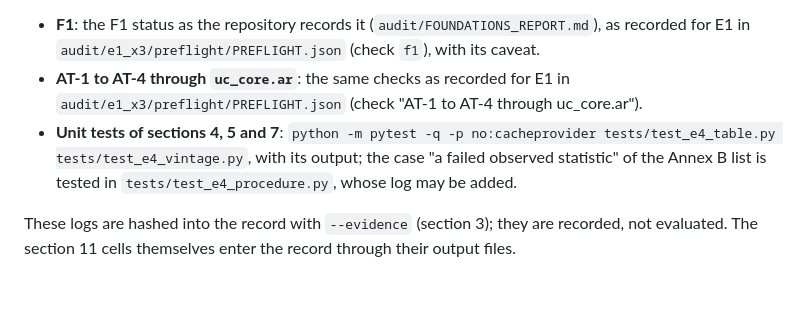
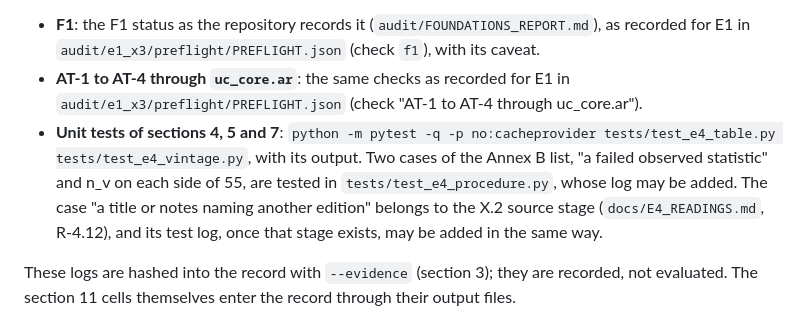
Before and after one commit to kostadinstoyanovuk/unit-circle, a Markdown page: docs/E4_X3.md, the part around the change. Drawn GitHub-style; blank space fills up the shorter version.

Commit message:
Name the tests that hold the remaining Annex B cases in the E4 X.3 procedure

```diff
--- a/docs/E4_X3.md
+++ b/docs/E4_X3.md
@@ -17,7 +17,7 @@ Annex B step 3: "Pass the prerequisites, as in E1: F1 (plan p. 7); AT-1 to AT-4
 
 - **F1**: the F1 status as the repository records it (`audit/FOUNDATIONS_REPORT.md`), as recorded for E1 in `audit/e1_x3/preflight/PREFLIGHT.json` (check `f1`), with its caveat.
 - **AT-1 to AT-4 through `uc_core.ar`**: the same checks as recorded for E1 in `audit/e1_x3/preflight/PREFLIGHT.json` (check "AT-1 to AT-4 through uc_core.ar").
-- **Unit tests of sections 4, 5 and 7**: `python -m pytest -q -p no:cacheprovider tests/test_e4_table.py tests/test_e4_vintage.py`, with its output; the case "a failed observed statistic" of the Annex B list is tested in `tests/test_e4_procedure.py`, whose log may be added.
+- **Unit tests of sections 4, 5 and 7**: `python -m pytest -q -p no:cacheprovider tests/test_e4_table.py tests/test_e4_vintage.py`, with its output. Two cases of the Annex B list, "a failed observed statistic" and n_v on each side of 55, are tested in `tests/test_e4_procedure.py`, whose log may be added. The case "a title or notes naming another edition" belongs to the X.2 source stage (`docs/E4_READINGS.md`, R-4.12), and its test log, once that stage exists, may be added in the same way.
 
 These logs are hashed into the record with `--evidence` (section 3); they are recorded, not evaluated. The section 11 cells themselves enter the record through their output files.
 
```
